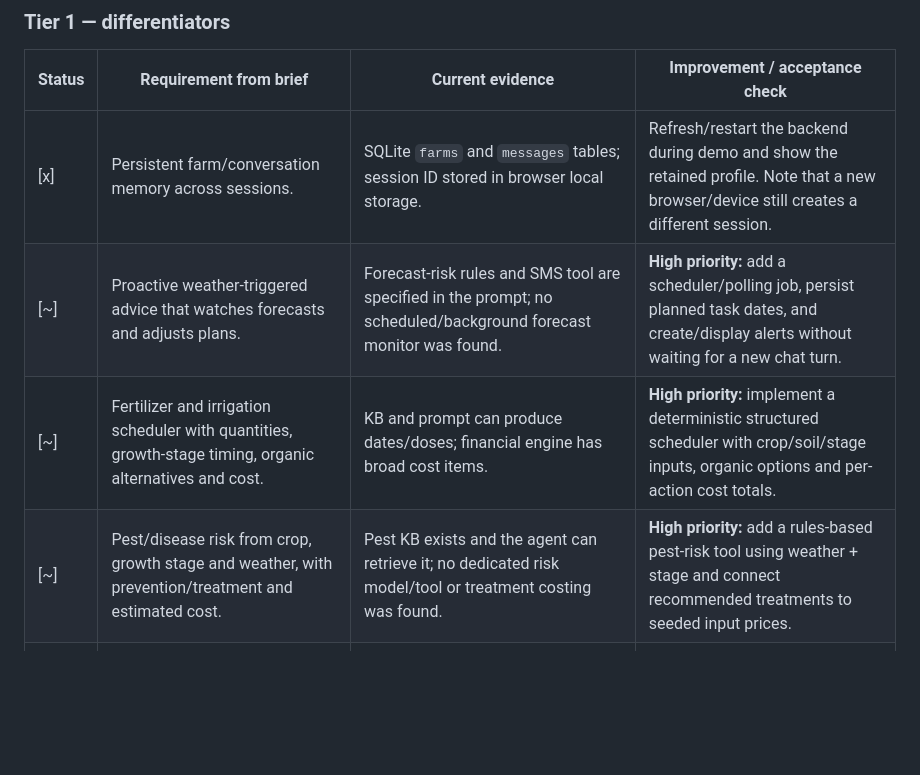
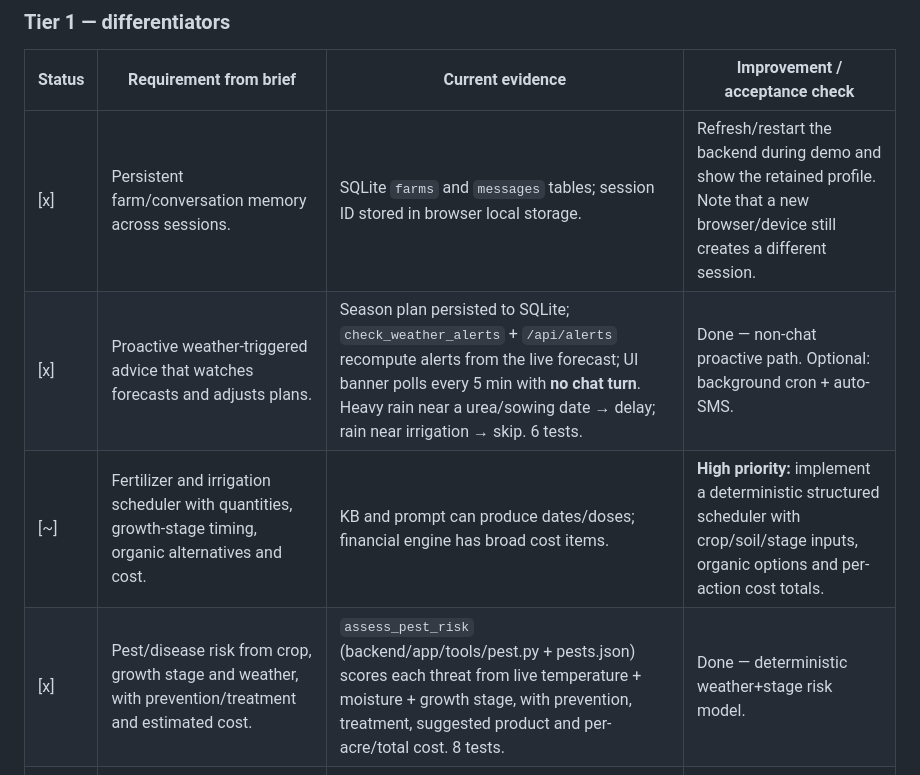
Before and after one commit to imransihab0/DIU_Legacy1831_AgriSense, a Markdown page: requirments.md, the part around the change. Drawn GitHub-style; blank space fills up the shorter version.

```diff
--- a/requirments.md
+++ b/requirments.md
@@ -30,9 +30,9 @@ Source reviewed: `Agentic_AI_Hackathon_Final_Question.pdf` (Final Round problem
 | Status | Requirement from brief | Current evidence | Improvement / acceptance check |
 |---|---|---|---|
 | [x] | Persistent farm/conversation memory across sessions. | SQLite `farms` and `messages` tables; session ID stored in browser local storage. | Refresh/restart the backend during demo and show the retained profile. Note that a new browser/device still creates a different session. |
-| [~] | Proactive weather-triggered advice that watches forecasts and adjusts plans. | Forecast-risk rules and SMS tool are specified in the prompt; no scheduled/background forecast monitor was found. | **High priority:** add a scheduler/polling job, persist planned task dates, and create/display alerts without waiting for a new chat turn. |
+| [x] | Proactive weather-triggered advice that watches forecasts and adjusts plans. | Season plan persisted to SQLite; `check_weather_alerts` + `/api/alerts` recompute alerts from the live forecast; UI banner polls every 5 min with **no chat turn**. Heavy rain near a urea/sowing date → delay; rain near irrigation → skip. 6 tests. | Done — non-chat proactive path. Optional: background cron + auto-SMS. |
 | [~] | Fertilizer and irrigation scheduler with quantities, growth-stage timing, organic alternatives and cost. | KB and prompt can produce dates/doses; financial engine has broad cost items. | **High priority:** implement a deterministic structured scheduler with crop/soil/stage inputs, organic options and per-action cost totals. |
-| [~] | Pest/disease risk from crop, growth stage and weather, with prevention/treatment and estimated cost. | Pest KB exists and the agent can retrieve it; no dedicated risk model/tool or treatment costing was found. | **High priority:** add a rules-based pest-risk tool using weather + stage and connect recommended treatments to seeded input prices. |
+| [x] | Pest/disease risk from crop, growth stage and weather, with prevention/treatment and estimated cost. | `assess_pest_risk` (backend/app/tools/pest.py + pests.json) scores each threat from live temperature + moisture + growth stage, with prevention, treatment, suggested product and per-acre/total cost. 8 tests. | Done — deterministic weather+stage risk model. |
 | [x] | Scenario simulation with changed numeric plans. | `yield_factor`, `cost_factor`, and `price_factor` rerun the financial engine; prompt describes the rainfall/budget/price flows. | Demo price, budget and rainfall scenarios; preserve a baseline plan for a true side-by-side comparison. |
 
 ### Tier 2 / bonus features
```
Also changed, not shown: README.md (+1 -1 lines).
